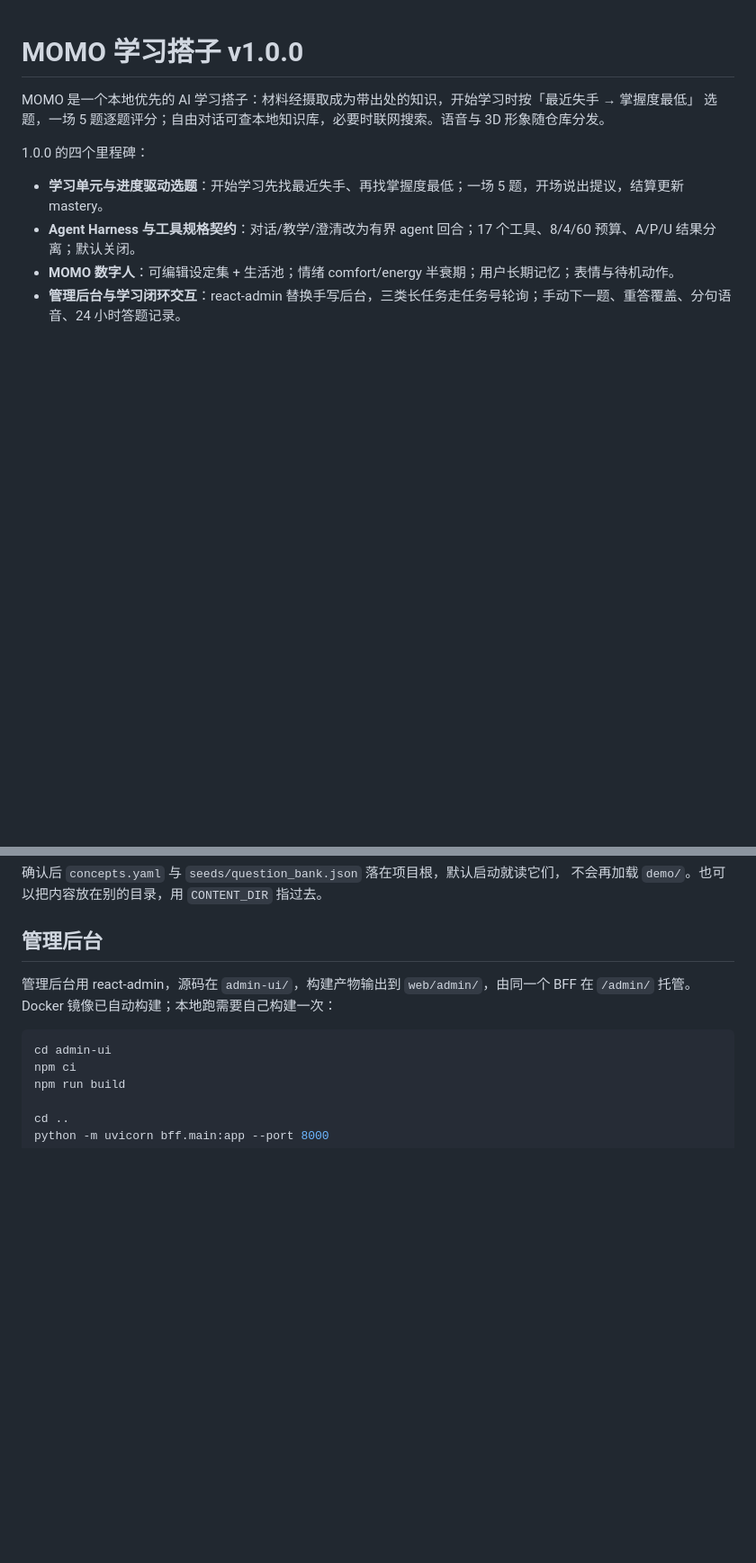
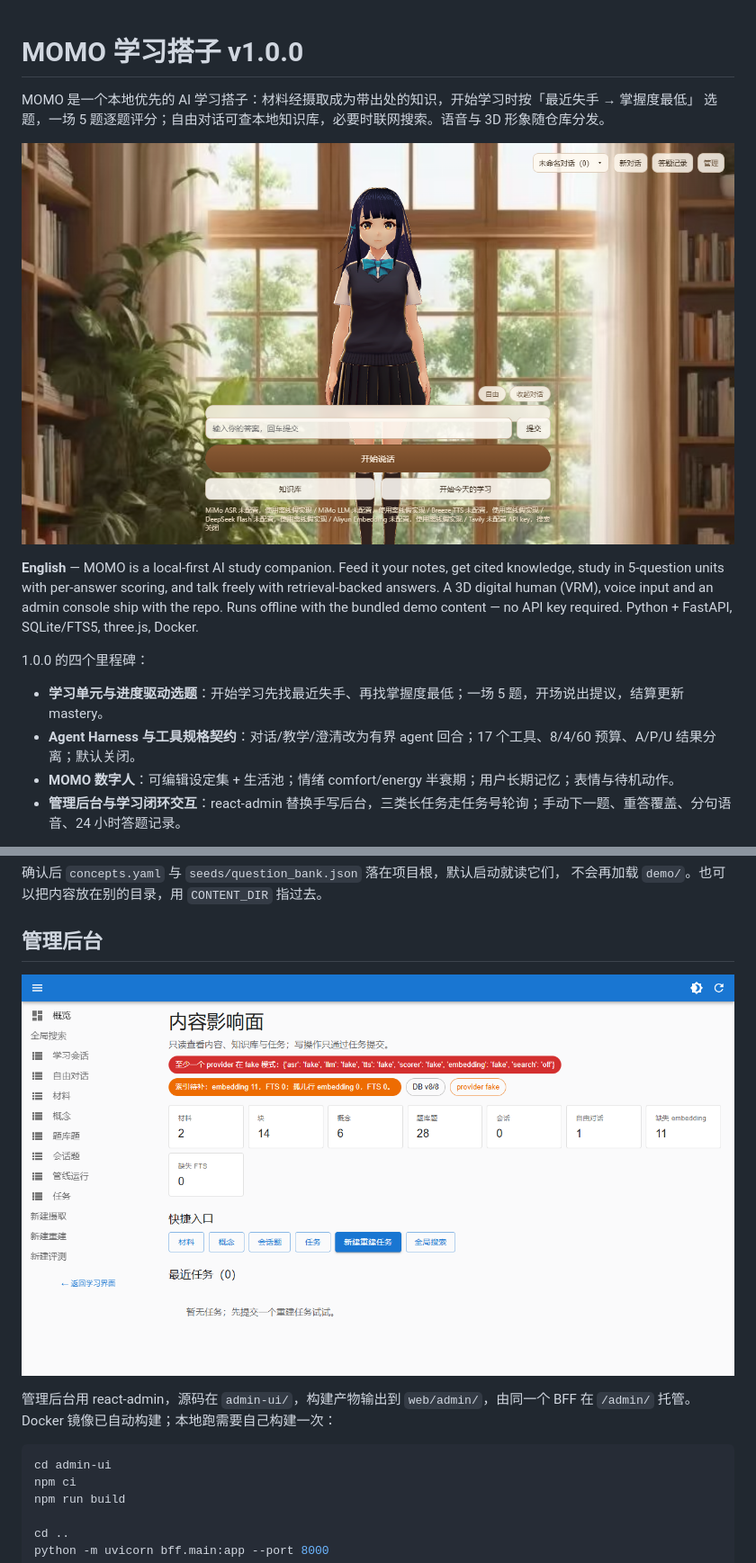
Before and after one commit to Zqqloading/momo-study-room, a Markdown page: README.md, 2 parts joined by grey strips. Shown at 90% size. GitHub-like rendering; pictures changed too: docs/assets/screenshot-admin.png (added), docs/assets/screenshot-home.png (added); blank space fills up the shorter version.

Commit message:
docs: 加 MIT 许可证、首页与管理后台截图、英文摘要
- LICENSE：MIT
- docs/assets：首页与后台截图，README 引用
- README 顶部补一段英文摘要，便于非中文读者与站内搜索

```diff
--- a/README.md
+++ b/README.md
@@ -2,6 +2,13 @@
 
 MOMO 是一个本地优先的 AI 学习搭子：材料经摄取成为带出处的知识，开始学习时按「最近失手 → 掌握度最低」
 选题，一场 5 题逐题评分；自由对话可查本地知识库，必要时联网搜索。语音与 3D 形象随仓库分发。
+
+![MOMO 学习搭子](docs/assets/screenshot-home.png)
+
+**English** — MOMO is a local-first AI study companion. Feed it your notes, get cited knowledge,
+study in 5-question units with per-answer scoring, and talk freely with retrieval-backed answers.
+A 3D digital human (VRM), voice input and an admin console ship with the repo. Runs offline with the
+bundled demo content — no API key required. Python + FastAPI, SQLite/FTS5, three.js, Docker.
 
 1.0.0 的四个里程碑：
 
@@ -63,6 +70,8 @@ python -m core.reindex
 不会再加载 `demo/`。也可以把内容放在别的目录，用 `CONTENT_DIR` 指过去。
 
 ## 管理后台
+
+![管理后台](docs/assets/screenshot-admin.png)
 
 管理后台用 react-admin，源码在 `admin-ui/`，构建产物输出到 `web/admin/`，由同一个 BFF 在
 `/admin/` 托管。Docker 镜像已自动构建；本地跑需要自己构建一次：
```
Also changed, not shown: 1 other file.
